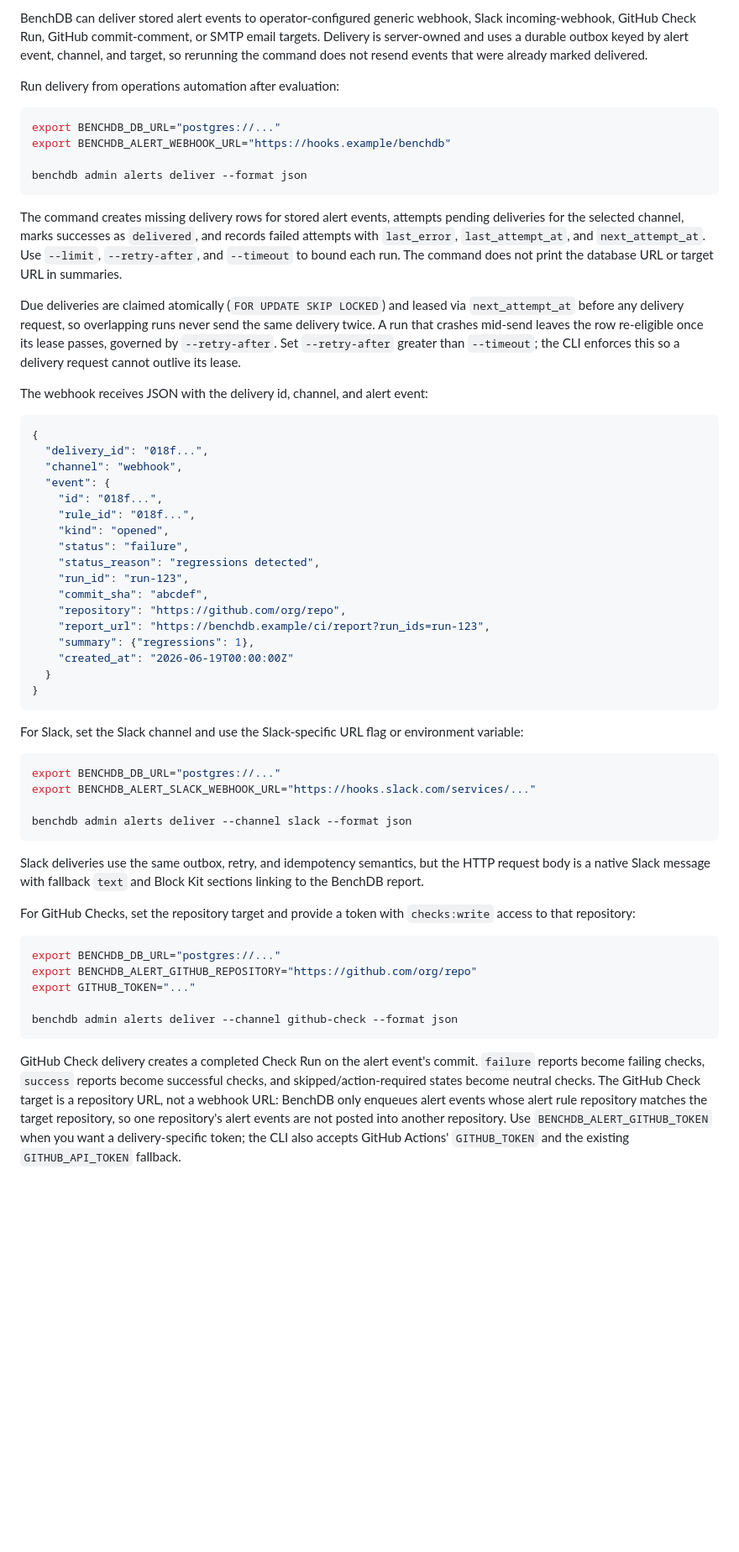
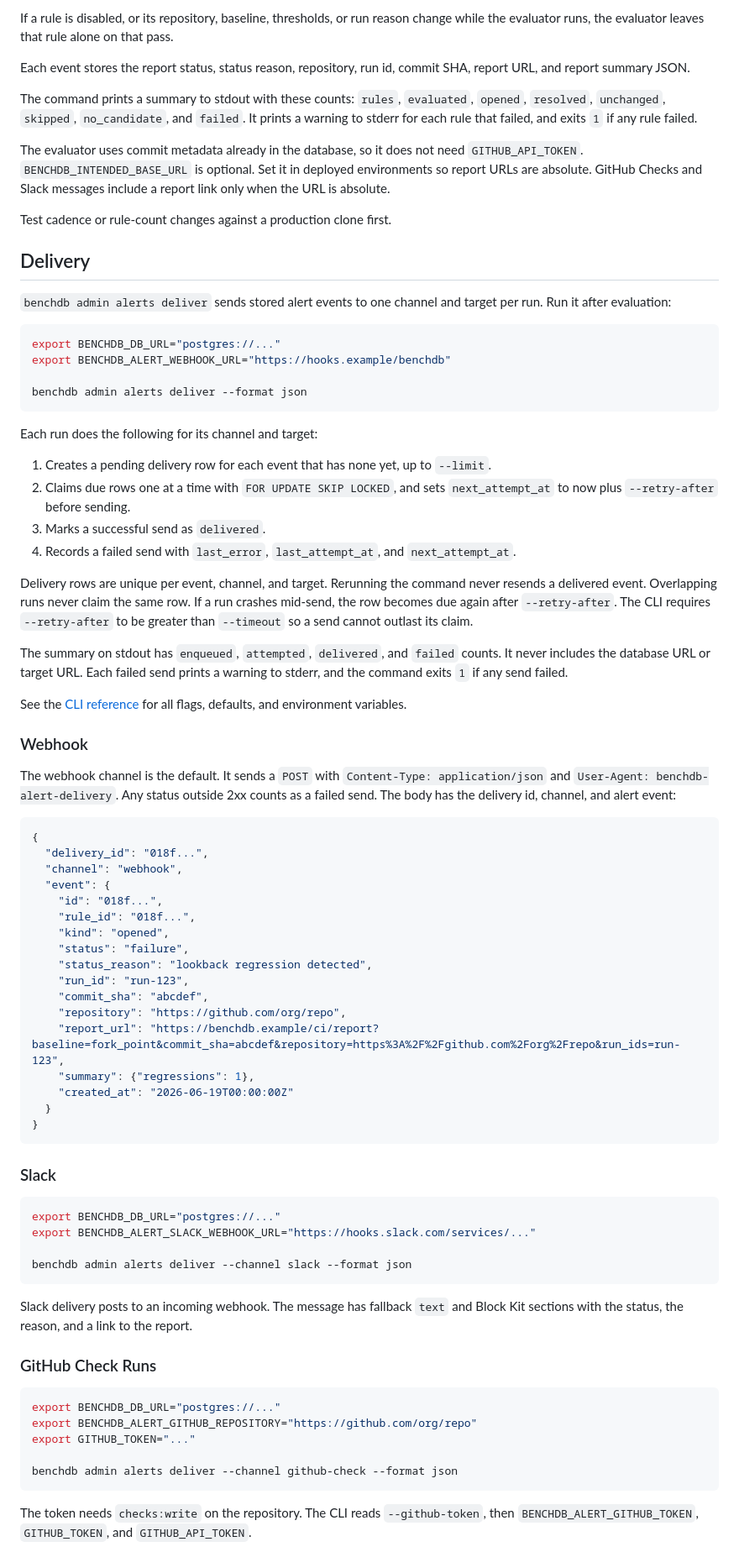
Before and after one commit to kenn-io/benchdb, a Markdown page: docs/site/alerting.md, the part around one of its changes. Shown at 84% size. Rendered like a GitHub page; blank space fills up the shorter version.

````diff
--- a/docs/site/alerting.md
+++ b/docs/site/alerting.md
@@ -78,11 +88,27 @@ notification systems.
 
-BenchDB can deliver stored alert events to operator-configured generic webhook,
-Slack incoming-webhook, GitHub Check Run, GitHub commit-comment, or SMTP email
-targets. Delivery is server-owned and uses a durable outbox keyed by alert
-event, channel, and target, so rerunning the command does not resend events that
-were already marked delivered.
+If a rule is disabled, or its repository, baseline, thresholds, or run reason
+change while the evaluator runs, the evaluator leaves that rule alone on that
+pass.
 
-Run delivery from operations automation after evaluation:
+Each event stores the report status, status reason, repository, run id, commit
+SHA, report URL, and report summary JSON.
+
+The command prints a summary to stdout with these counts: `rules`,
+`evaluated`, `opened`, `resolved`, `unchanged`, `skipped`, `no_candidate`, and
+`failed`. It prints a warning to stderr for each rule that failed, and exits
+`1` if any rule failed.
+
+The evaluator uses commit metadata already in the database, so it does not
+need `GITHUB_API_TOKEN`. `BENCHDB_INTENDED_BASE_URL` is optional. Set it in
+deployed environments so report URLs are absolute. GitHub Checks and Slack
+messages include a report link only when the URL is absolute.
+
+Test cadence or rule-count changes against a production clone first.
+
+## Delivery
+
+`benchdb admin alerts deliver` sends stored alert events to one channel and
+target per run. Run it after evaluation:
 
 ```bash
 export BENCHDB_DB_URL="postgres://..."
@@ -91,20 +117,35 @@ export BENCHDB_ALERT_WEBHOOK_URL="https://hooks.example/benchdb"
 benchdb admin alerts deliver --format json
 ```
 
-The command creates missing delivery rows for stored alert events, attempts
-pending deliveries for the selected channel, marks successes as `delivered`,
-and records failed attempts with `last_error`, `last_attempt_at`, and
-`next_attempt_at`. Use `--limit`, `--retry-after`, and `--timeout` to bound each
-run. The command does not print the database URL or target URL in summaries.
+Each run does the following for its channel and target:
 
-Due deliveries are claimed atomically (`FOR UPDATE SKIP LOCKED`) and leased via
-`next_attempt_at` before any delivery request, so overlapping runs never send
-the same delivery twice. A run that crashes mid-send leaves the row re-eligible
-once its lease passes, governed by `--retry-after`. Set `--retry-after` greater
-than `--timeout`; the CLI enforces this so a delivery request cannot outlive its
-lease.
+1. Creates a pending delivery row for each event that has none yet, up to
+   `--limit`.
+2. Claims due rows one at a time with `FOR UPDATE SKIP LOCKED`, and sets
+   `next_attempt_at` to now plus `--retry-after` before sending.
+3. Marks a successful send as `delivered`.
+4. Records a failed send with `last_error`, `last_attempt_at`, and
+   `next_attempt_at`.
 
-The webhook receives JSON with the delivery id, channel, and alert event:
+Delivery rows are unique per event, channel, and target. Rerunning the command
+never resends a delivered event. Overlapping runs never claim the same row. If
+a run crashes mid-send, the row becomes due again after `--retry-after`. The
+CLI requires `--retry-after` to be greater than `--timeout` so a send cannot
+outlast its claim.
+
+The summary on stdout has `enqueued`, `attempted`, `delivered`, and `failed`
+counts. It never includes the database URL or target URL. Each failed send
+prints a warning to stderr, and the command exits `1` if any send failed.
+
+See the [CLI reference](cli-reference.md#benchdb-admin-alerts-deliver) for all
+flags, defaults, and environment variables.
+
+### Webhook
+
+The webhook channel is the default. It sends a `POST` with
+`Content-Type: application/json` and `User-Agent: benchdb-alert-delivery`. Any
+status outside 2xx counts as a failed send. The body has the delivery id,
+channel, and alert event:
 
 ```json
 {
@@ -115,19 +156,18 @@ The webhook receives JSON with the delivery id, channel, and alert event:
     "rule_id": "018f...",
     "kind": "opened",
     "status": "failure",
-    "status_reason": "regressions detected",
+    "status_reason": "lookback regression detected",
     "run_id": "run-123",
     "commit_sha": "abcdef",
     "repository": "https://github.com/org/repo",
-    "report_url": "https://benchdb.example/ci/report?run_ids=run-123",
+    "report_url": "https://benchdb.example/ci/report?baseline=fork_point&commit_sha=abcdef&repository=https%3A%2F%2Fgithub.com%2Forg%2Frepo&run_ids=run-123",
     "summary": {"regressions": 1},
     "created_at": "2026-06-19T00:00:00Z"
   }
 }
 ```
 
-For Slack, set the Slack channel and use the Slack-specific URL flag or
-environment variable:
+### Slack
 
 ```bash
 export BENCHDB_DB_URL="postgres://..."
@@ -136,12 +176,10 @@ export BENCHDB_ALERT_SLACK_WEBHOOK_URL="https://hooks.slack.com/services/..."
 benchdb admin alerts deliver --channel slack --format json
 ```
 
-Slack deliveries use the same outbox, retry, and idempotency semantics, but the
-HTTP request body is a native Slack message with fallback `text` and Block Kit
-sections linking to the BenchDB report.
+Slack delivery posts to an incoming webhook. The message has fallback `text`
+and Block Kit sections with the status, the reason, and a link to the report.
 
-For GitHub Checks, set the repository target and provide a token with
-`checks:write` access to that repository:
+### GitHub Check Runs
 
 ```bash
 export BENCHDB_DB_URL="postgres://..."
@@ -151,13 +189,7 @@ export GITHUB_TOKEN="..."
 benchdb admin alerts deliver --channel github-check --format json
 ```
 
-GitHub Check delivery creates a completed Check Run on the alert event's commit.
-`failure` reports become failing checks, `success` reports become successful
-checks, and skipped/action-required states become neutral checks. The GitHub
-Check target is a repository URL, not a webhook URL: BenchDB only enqueues alert
-events whose alert rule repository matches the target repository, so one
-repository's alert events are not posted into another repository. Use
-`BENCHDB_ALERT_GITHUB_TOKEN` when you want a delivery-specific token; the CLI
-also accepts GitHub Actions' `GITHUB_TOKEN` and the existing `GITHUB_API_TOKEN`
-fallback.
+The token needs `checks:write` on the repository. The CLI reads
+`--github-token`, then `BENCHDB_ALERT_GITHUB_TOKEN`, `GITHUB_TOKEN`, and
+`GITHUB_API_TOKEN`.
 
````
Also changed, not shown: other parts of docs/site/alerting.md (+85 -70 lines).
